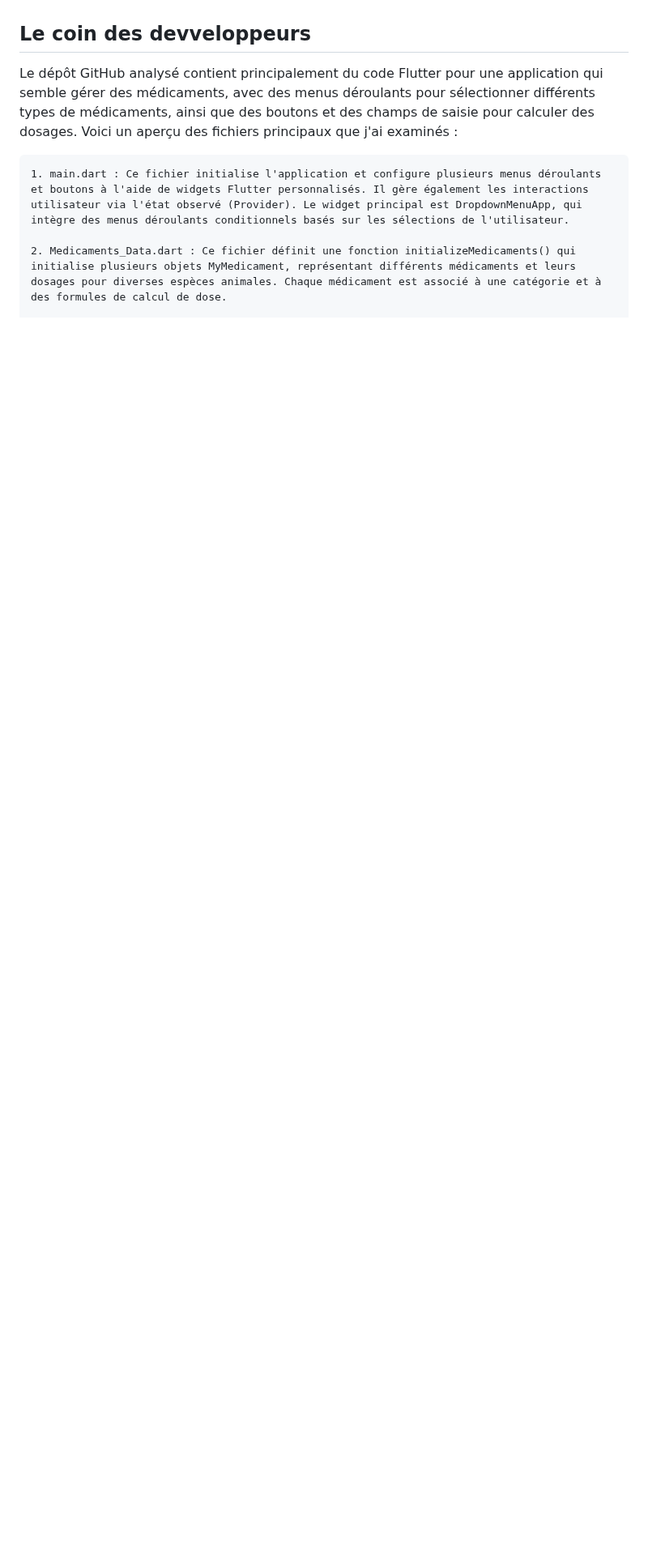
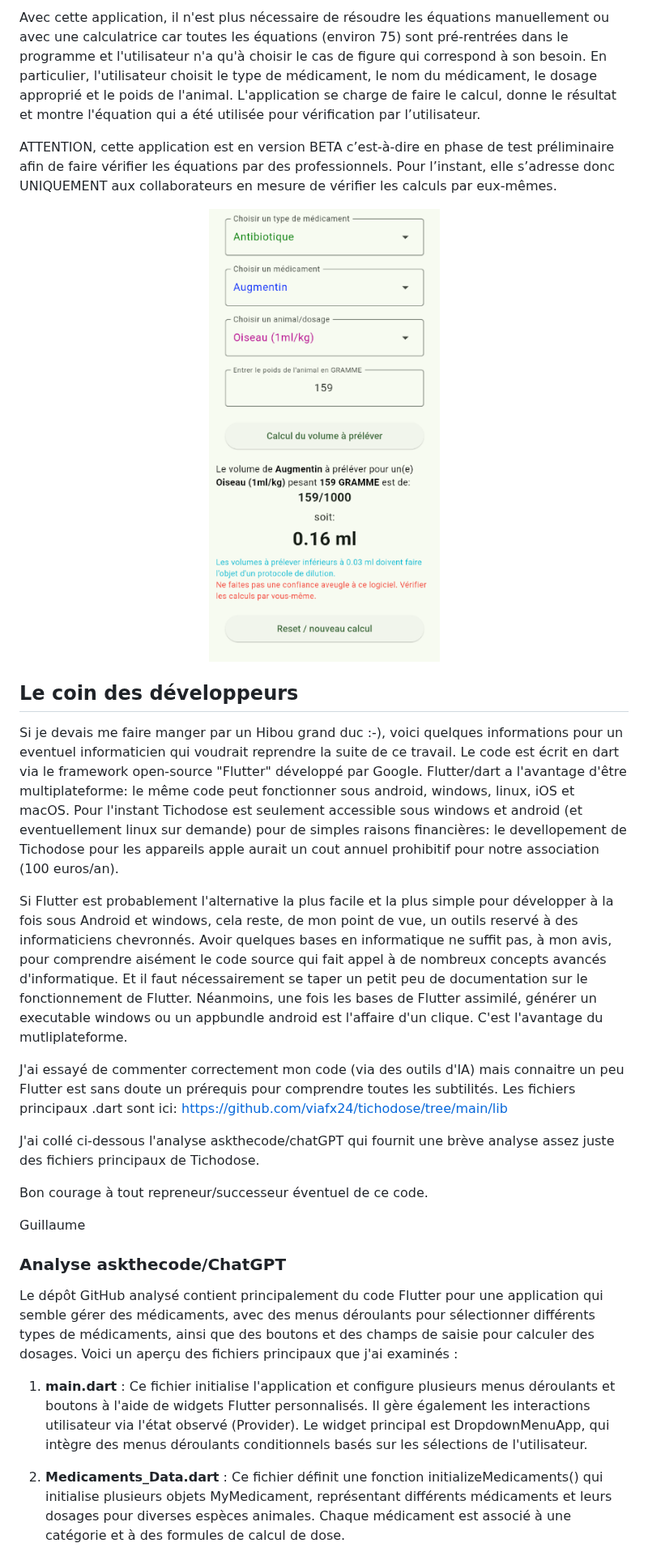
Before and after one commit to viafx24/tichodose, a Markdown page: README.md, the part around one of its changes. Shown at 81% size. Rendered like a GitHub page; blank space fills up the shorter version.

Commit message:
Update README.md
continuation de la page de présentation

```diff
--- a/README.md
+++ b/README.md
@@ -11,11 +11,31 @@ ATTENTION, cette application est en version BETA c’est-à-dire en phase de tes
 
+<p>Avec cette application, il n'est plus nécessaire de résoudre les équations manuellement ou avec une calculatrice car toutes les équations (environ 75) sont pré-rentrées dans le programme et l'utilisateur n'a qu'à choisir le cas de figure qui correspond à son besoin. En particulier, l'utilisateur choisit le type de médicament, le nom du médicament, le dosage approprié et le poids de l'animal. L'application se charge de faire le calcul, donne le résultat et montre l'équation qui a été utilisée pour vérification par l’utilisateur.<p>
 
-## Le coin des devveloppeurs
+<p>ATTENTION, cette application est en version BETA c’est-à-dire en phase de test préliminaire afin de faire vérifier les équations par des professionnels. Pour l’instant, elle s’adresse donc UNIQUEMENT aux collaborateurs en mesure de vérifier les calculs par eux-mêmes.<p>
 
+<p align="center">
+  <img src="https://github.com/viafx24/tichodose/blob/main/images/Capture_4.png" alt="capture d'écran">
+</p>
+
+## Le coin des développeurs
+
+Si je devais me faire manger par un Hibou grand duc :-), voici quelques informations pour un eventuel informaticien qui voudrait reprendre la suite de ce travail. Le code est écrit en dart via le framework open-source "Flutter" développé par Google. Flutter/dart a l'avantage d'être multiplateforme: le même code peut fonctionner sous android, windows, linux, iOS et macOS. Pour l'instant Tichodose est seulement accessible sous windows et android (et eventuellement linux sur demande) pour de simples raisons financières: le devellopement de Tichodose pour les appareils apple aurait un cout annuel prohibitif pour notre association (100 euros/an).
+
+Si Flutter est probablement l'alternative la plus facile et la plus simple pour développer à la fois sous Android et windows, cela reste, de mon point de vue, un outils reservé à des informaticiens chevronnés. Avoir quelques bases en informatique ne suffit pas, à mon avis, pour comprendre aisément le code source qui fait appel à de nombreux concepts avancés d'informatique. Et il faut nécessairement se taper un petit peu de documentation sur le fonctionnement de Flutter. Néanmoins, une fois les bases de Flutter assimilé, générer un executable windows ou un appbundle android est l'affaire d'un clique. C'est l'avantage du mutliplateforme.
+
+J'ai essayé de commenter correctement mon code (via des outils d'IA) mais connaitre un peu Flutter est sans doute un prérequis pour comprendre toutes les subtilités. Les fichiers principaux .dart sont ici: https://github.com/viafx24/tichodose/tree/main/lib
+
+J'ai collé ci-dessous l'analyse askthecode/chatGPT qui fournit une brève analyse assez juste des fichiers principaux de Tichodose.
+
+Bon courage à tout repreneur/successeur éventuel de ce code.
+
+Guillaume
+
+### Analyse askthecode/ChatGPT
 
 Le dépôt GitHub analysé contient principalement du code Flutter pour une application qui semble gérer des médicaments, avec des menus déroulants pour sélectionner différents types de médicaments, ainsi que des boutons et des champs de saisie pour calculer des dosages. Voici un aperçu des fichiers principaux que j'ai examinés :
 
-	1. main.dart : Ce fichier initialise l'application et configure plusieurs menus déroulants et boutons à l'aide de widgets Flutter personnalisés. Il gère également les interactions utilisateur via l'état observé (Provider). Le widget principal est DropdownMenuApp, qui intègre des menus déroulants conditionnels basés sur les sélections de l'utilisateur.
+1. **main.dart** : Ce fichier initialise l'application et configure plusieurs menus déroulants et boutons à l'aide de widgets Flutter personnalisés. Il gère également les interactions utilisateur via l'état observé (Provider). Le widget principal est DropdownMenuApp, qui intègre des menus déroulants conditionnels basés sur les sélections de l'utilisateur.
 
-	2. Medicaments_Data.dart : Ce fichier définit une fonction initializeMedicaments() qui initialise plusieurs objets MyMedicament, représentant différents médicaments et leurs dosages pour diverses espèces animales. Chaque médicament est associé à une catégorie et à des formules de calcul de dose.
+2. **Medicaments_Data.dart** : Ce fichier définit une fonction initializeMedicaments() qui initialise plusieurs objets MyMedicament, représentant différents médicaments et leurs dosages pour diverses espèces animales. Chaque médicament est associé à une catégorie et à des formules de calcul de dose.
 
```
Also changed, not shown: other parts of README.md (+12 -7 lines).
